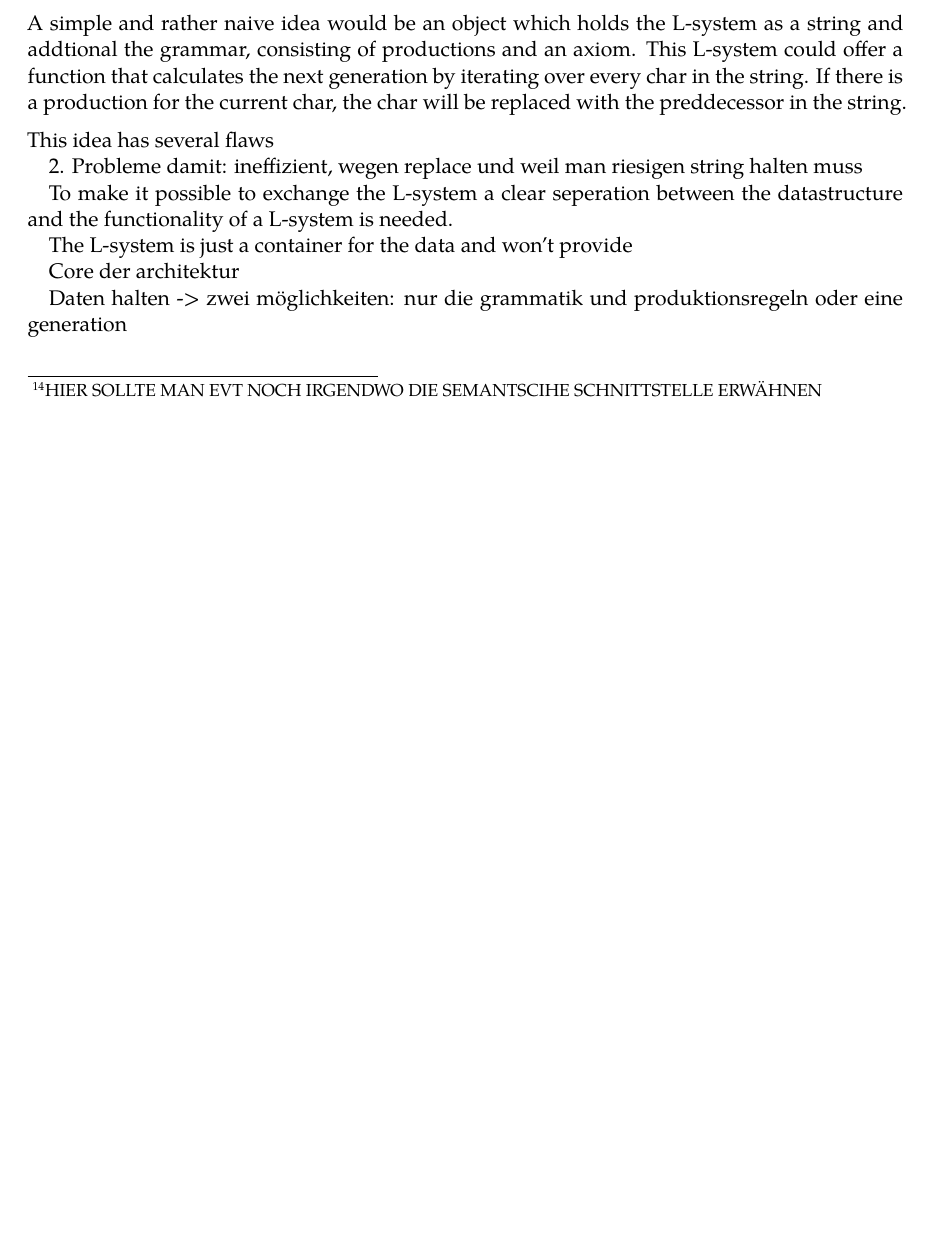
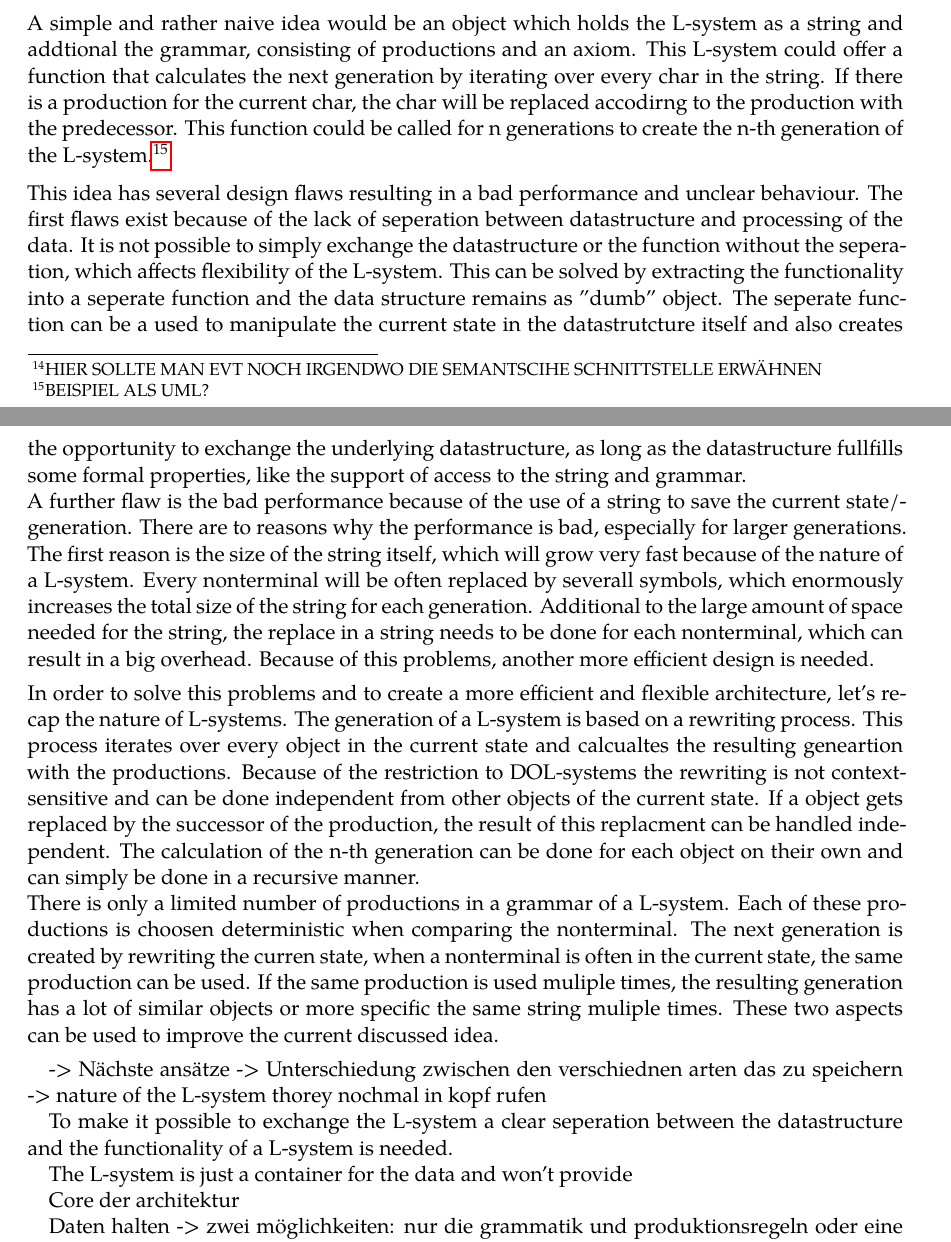
Before and after one commit to frozzenshooter/LSystems, a LaTeX document (docs/docs.tex): part of page 7 of 9 before the commit and two parts of pages 7 and 8 of 10 after it, the two joined at a grey line, cut so that both start at the same text, the shorter picture padded with empty space. Compiled offline with LuaLaTeX; a missing font is replaced by an installed copy or a similar font.

Commit message:
L-system additions in docs

```diff
--- a/docs/docs.tex
+++ b/docs/docs.tex
@@ -201,14 +201,21 @@ This section provides a dissussion of possible implementations of the L-system a
 
 \medskip
 
-\noindent A simple and rather naive idea would be an object which holds the L-system as a string and addtional the grammar, consisting of productions and an axiom. This L-system could offer a function that calculates the next generation by iterating over every char in the string. If there is a production for the current char, the char will be replaced with the preddecessor in the string.
+\noindent A simple and rather naive idea would be an object which holds the L-system as a string and addtional the grammar, consisting of productions and an axiom. This L-system could offer a function that calculates the next generation by iterating over every char in the string. If there is a production for the current char, the char will be replaced accodirng to the production with the predecessor. This function could be called for n generations to create the n-th generation of the L-system.\footnote{BEISPIEL ALS UML?}
 
 \medskip
-\noindent This idea has several flaws
+\noindent This idea has several design flaws resulting in a bad performance and unclear behaviour. The first flaws exist because of the lack of seperation between datastructure and processing of the data. It is not possible to simply exchange the datastructure or the function without the seperation, which affects flexibility of the L-system. This can be solved by extracting the functionality into a seperate function and the data structure remains as ''dumb'' object. The seperate function can be a used to manipulate the current state in the datastrutcture itself and also creates the opportunity to exchange the underlying datastructure, as long as the datastructure fullfills some formal properties, like the support of access to the string and grammar.\newline
+A further flaw is the bad performance because of the use of a string to save the current state/generation. There are to reasons why the performance is bad, especially for larger generations. The first reason is the size of the string itself, which will grow very fast because of the nature of a L-system. Every nonterminal will be often replaced by severall symbols, which enormously increases the total size of the string for each generation. Additional to the large amount of space needed for the string, the replace in a string needs to be done for each nonterminal, which can result in a big overhead. Because of this problems, another more efficient design is needed.
+
+\medskip
+\noindent In order to solve this problems and to create a more efficient and flexible architecture, let's recap the nature of L-systems. The generation of a L-system is based on a rewriting process. This process iterates over every object in the current state and calcualtes the resulting geneartion with the productions. Because of the restriction to DOL-systems the rewriting is not context-sensitive and can be done independent from other objects of the current state. If a object gets replaced by the successor of the production, the result of this replacment can be handled independent. The calculation of the n-th generation can be done for each object on their own and can simply be done in a recursive manner.\newline
+There is only a limited number of productions in a grammar of a L-system. Each of these productions is choosen deterministic when comparing the nonterminal. The next generation is created by rewriting the curren state, when a nonterminal is often in the current state, the same production can be used. If the same production is used muliple times, the resulting generation has a lot of similar objects or more specific the same string muliple times. These two aspects can be used to improve the current discussed idea.
+
+\medskip
+\noindent
 
 
-2. Probleme damit: ineffizient, wegen replace und weil man riesigen string halten muss
-
+-> Nächste ansätze -> Unterschiedung zwischen den verschiednen arten das zu speichern -> nature of the L-system thorey nochmal in kopf rufen
 
 To make it possible to exchange the L-system a clear seperation between the datastructure and the functionality of a L-system is needed.
 
```
Also changed, not shown: docs/docs.pdf.
